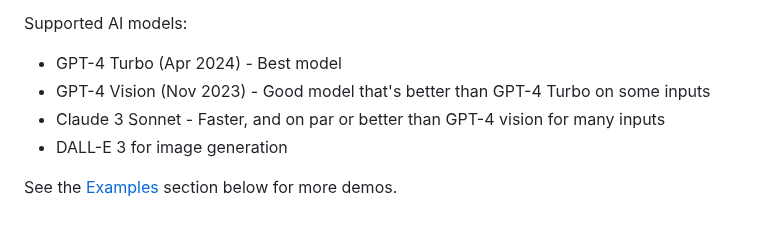
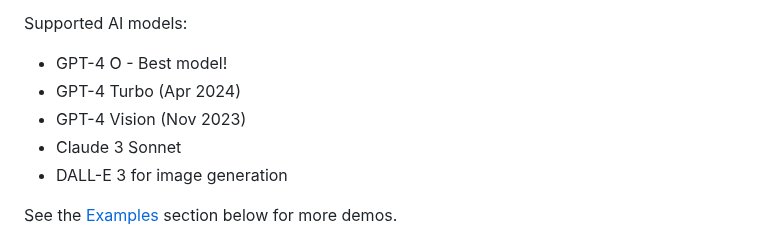
Before and after one commit to abi/screenshot-to-code, a Markdown page: README.md, the part around the change. GitHub-like rendering.

```diff
--- a/README.md
+++ b/README.md
@@ -15,9 +15,10 @@ Supported stacks:
 
 Supported AI models:
 
-- GPT-4 Turbo (Apr 2024) - Best model
-- GPT-4 Vision (Nov 2023) - Good model that's better than GPT-4 Turbo on some inputs
-- Claude 3 Sonnet - Faster, and on par or better than GPT-4 vision for many inputs
+- GPT-4 O - Best model!
+- GPT-4 Turbo (Apr 2024)
+- GPT-4 Vision (Nov 2023)
+- Claude 3 Sonnet
 - DALL-E 3 for image generation
 
 See the [Examples](#-examples) section below for more demos.
```
